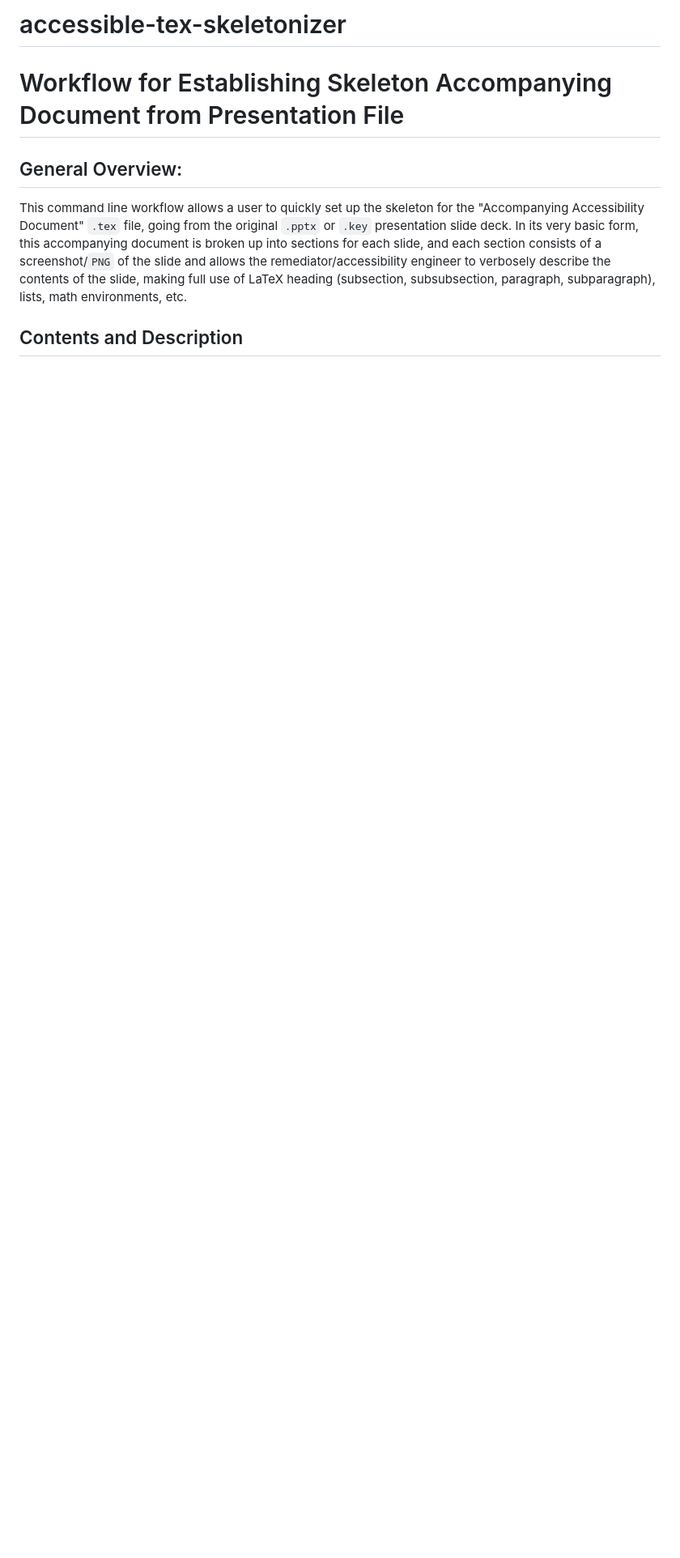
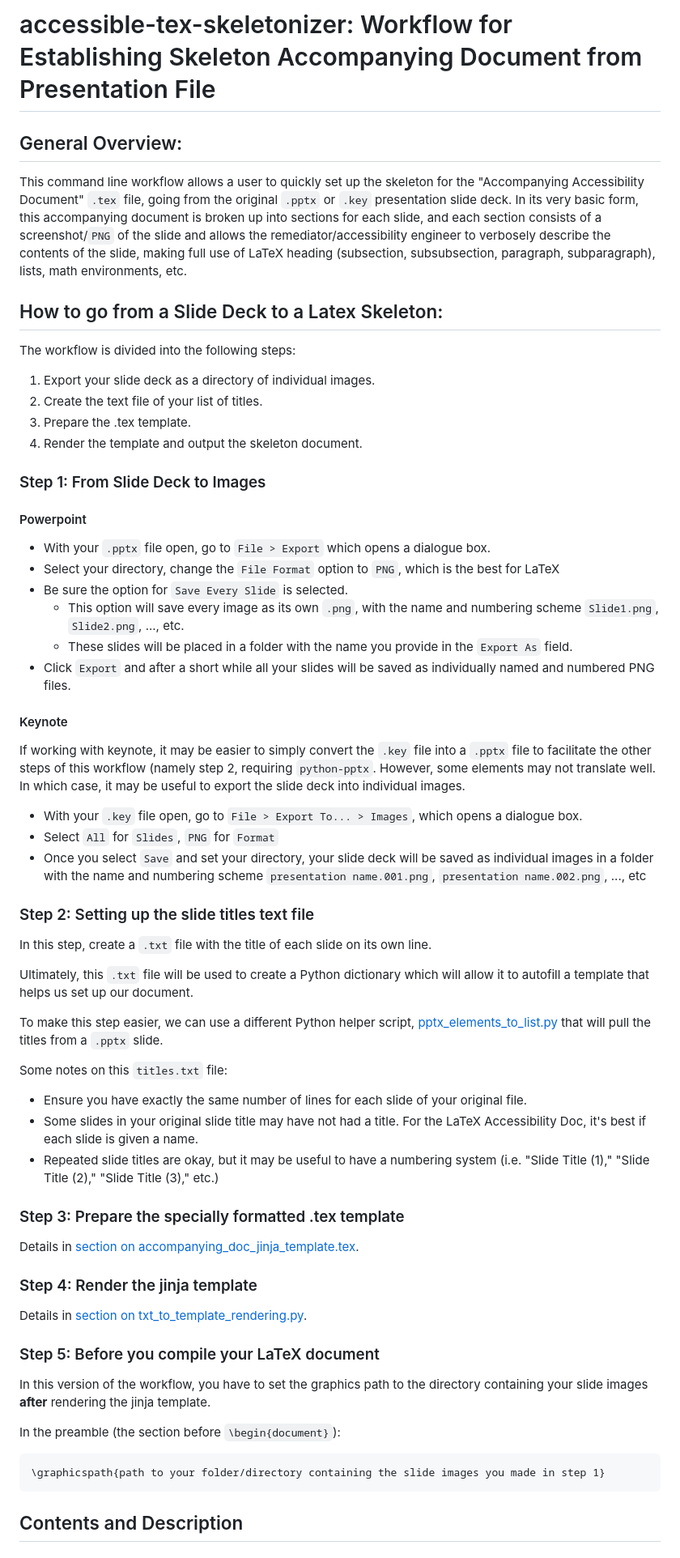
Before and after one commit to JCDCalso/accessible-tex-skeletonizer, a Markdown page: README.md, the part around one of its changes. Shown at 81% size. Rendered like a GitHub page; blank space fills up the shorter version.

Commit message:
Updated Readme and reorganized

````diff
--- a/README.md
+++ b/README.md
@@ -1,11 +1,59 @@
-# accessible-tex-skeletonizer
-# Workflow for Establishing Skeleton Accompanying Document from Presentation File
+# accessible-tex-skeletonizer: Workflow for Establishing Skeleton Accompanying Document from Presentation File
 
 ## General Overview:
 
 This command line workflow allows a user to quickly set up the skeleton for the "Accompanying Accessibility Document" `.tex` file, going from the original `.pptx` or `.key` presentation slide deck.
 In its very basic form, this accompanying document is broken up into sections for each slide, and each section consists of a screenshot/`PNG` of the slide and
 allows the remediator/accessibility engineer to verbosely describe the contents of the slide, making full use of LaTeX heading (subsection, subsubsection, paragraph, subparagraph), lists, math environments, etc.
+
+## How to go from a Slide Deck to a Latex Skeleton:
+The workflow is divided into the following steps:
+1. Export your slide deck as a directory of individual images.
+2. Create the text file of your list of titles.
+3. Prepare the .tex template.
+4. Render the template and output the skeleton document.
+
+### Step 1: From Slide Deck to Images
+
+#### Powerpoint
+* With your `.pptx` file open, go to `File > Export` which opens a dialogue box.
+* Select your directory, change the `File Format` option to `PNG`, which is the best for LaTeX
+* Be sure the option for `Save Every Slide` is selected.
+  * This option will save every image as its own `.png`, with the name and numbering scheme `Slide1.png`, `Slide2.png`, ..., etc.
+  * These slides will be placed in a folder with the name you provide in the `Export As` field.
+* Click `Export` and after a short while all your slides will be saved as individually named and numbered PNG files.
+
+#### Keynote
+If working with keynote, it may be easier to simply convert the `.key` file into a `.pptx` file to facilitate the other steps of this workflow (namely step 2, requiring `python-pptx`. However, some elements may not translate well. In which case, it may be useful to export the slide deck into individual images.
+* With your `.key` file open, go to `File > Export To... > Images`, which opens a dialogue box.
+* Select `All` for `Slides`, `PNG` for `Format`
+* Once you select `Save` and set your directory, your slide deck will be saved as individual images in a folder with the name and numbering scheme `presentation name.001.png`, `presentation name.002.png`, ..., etc
+
+### Step 2: Setting up the slide titles text file
+In this step, create a `.txt` file with the title of each slide on its own line.
+
+Ultimately, this `.txt` file will be used to create a Python dictionary which will allow it to autofill a template that helps us set up our document.
+
+To make this step easier, we can use a different Python helper script, [pptx_elements_to_list.py](#pptx_elements_to_listpy) that will pull the titles from a `.pptx` slide.
+
+Some notes on this `titles.txt` file:
+- Ensure you have exactly the same number of lines for each slide of your original file.
+- Some slides in your original slide title may have not had a title. For the LaTeX Accessibility Doc, it's best if each slide is given a name.
+- Repeated slide titles are okay, but it may be useful to have a numbering system (i.e. "Slide Title (1)," "Slide Title (2)," "Slide Title (3)," etc.)
+
+### Step 3: Prepare the specially formatted .tex template
+Details in [section on accompanying_doc_jinja_template.tex](#accompanying_doc_jinja_templatetex).
+
+### Step 4: Render the jinja template
+Details in [section on txt_to_template_rendering.py](#txt_to_template_renderingpy).
+
+### Step 5: Before you compile your LaTeX document
+In this version of the workflow, you have to set the graphics path to the directory containing your slide images **after** rendering the jinja template.
+
+In the preamble (the section before `\begin{document}`):
+```
+\graphicspath{path to your folder/directory containing the slide images you made in step 1}
+```
 
 ## Contents and Description
 
````
Also changed, not shown: other parts of README.md (+0 -7 lines).
